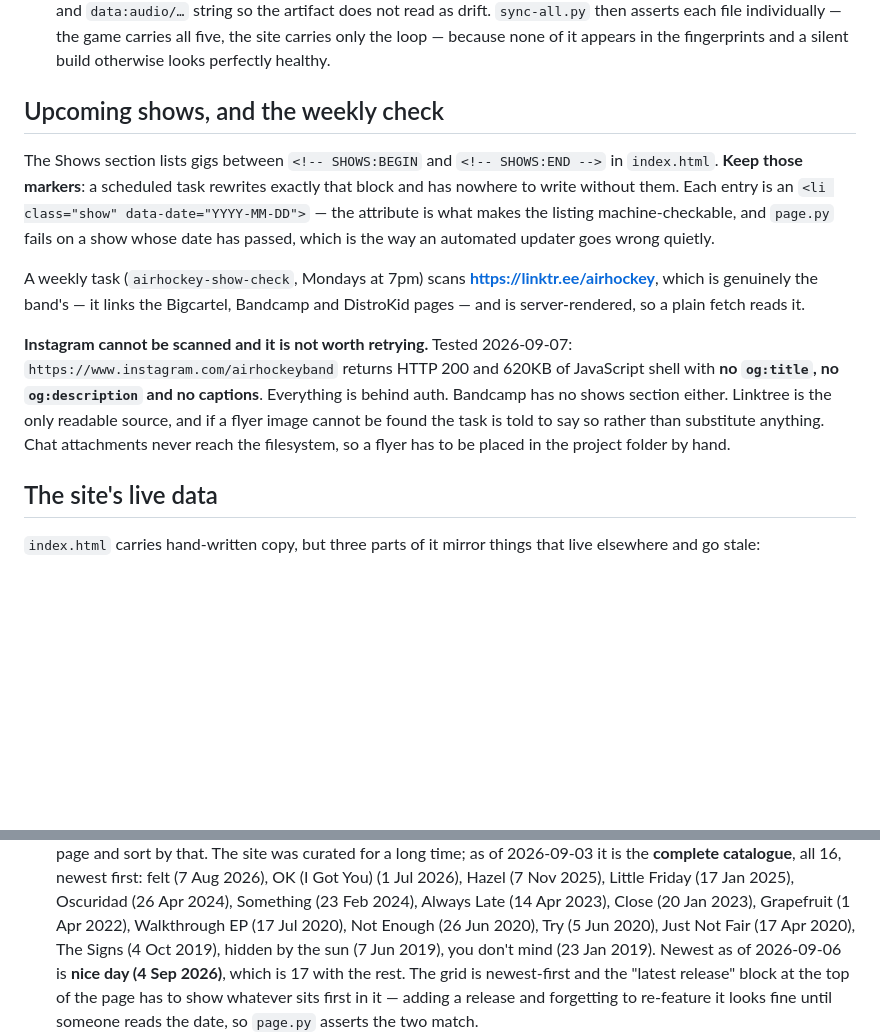
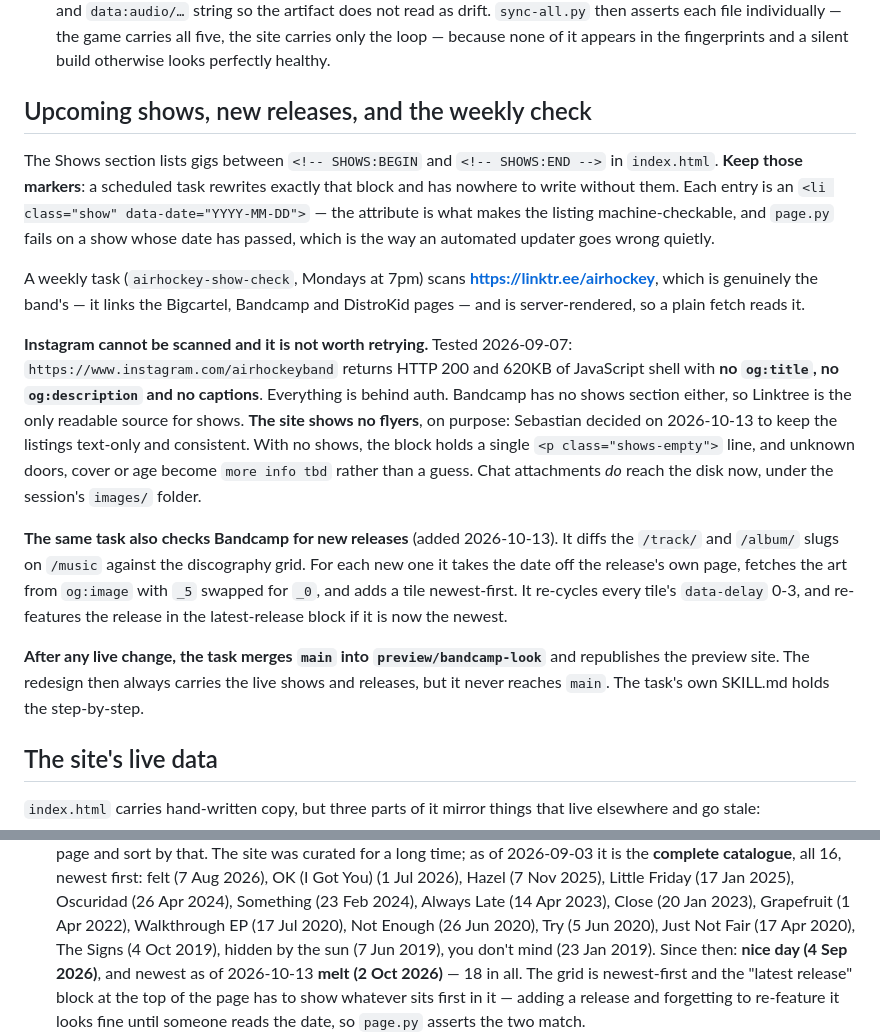
Before and after one commit to airhockey-music/airhockey-music.github.io, a Markdown page: CLAUDE.md, 2 parts joined by grey strips. GitHub-like rendering; blank space fills up the shorter version.

Commit message:
CLAUDE.md: weekly check now covers Bandcamp releases and the preview
Records melt as the newest release, the no-flyers decision, and that the task
merges main into preview/bandcamp-look after every live change.

Co-Authored-By: Claude Opus 5.5 <noreply@anthropic.com>

```diff
--- a/CLAUDE.md
+++ b/CLAUDE.md
@@ -404,7 +404,7 @@ with nothing to catch it.
   the site carries only the loop — because none of it appears in the fingerprints and a
   silent build otherwise looks perfectly healthy.
 
-## Upcoming shows, and the weekly check
+## Upcoming shows, new releases, and the weekly check
 
 The Shows section lists gigs between `<!-- SHOWS:BEGIN` and `<!-- SHOWS:END -->` in
 `index.html`. **Keep those markers**: a scheduled task rewrites exactly that block and
@@ -420,10 +420,22 @@ and is server-rendered, so a plain fetch reads it.
 **Instagram cannot be scanned and it is not worth retrying.** Tested 2026-09-07:
 `https://www.instagram.com/airhockeyband` returns HTTP 200 and 620KB of JavaScript shell
 with **no `og:title`, no `og:description` and no captions**. Everything is behind auth.
-Bandcamp has no shows section either. Linktree is the only readable source, and if a
-flyer image cannot be found the task is told to say so rather than substitute anything.
-Chat attachments never reach the filesystem, so a flyer has to be placed in the project
-folder by hand.
+Bandcamp has no shows section either, so Linktree is the only readable source for shows.
+**The site shows no flyers**, on purpose: Sebastian decided on 2026-10-13 to keep the
+listings text-only and consistent. With no shows, the block holds a single
+`<p class="shows-empty">` line, and unknown doors, cover or age become `more info tbd`
+rather than a guess. Chat attachments *do* reach the disk now, under the session's
+`images/` folder.
+
+**The same task also checks Bandcamp for new releases** (added 2026-10-13). It diffs the
+`/track/` and `/album/` slugs on `/music` against the discography grid. For each new one it
+takes the date off the release's own page, fetches the art from `og:image` with `_5`
+swapped for `_0`, and adds a tile newest-first. It re-cycles every tile's `data-delay`
+0-3, and re-features the release in the latest-release block if it is now the newest.
+
+**After any live change, the task merges `main` into `preview/bandcamp-look`** and
+republishes the preview site. The redesign then always carries the live shows and
+releases, but it never reaches `main`. The task's own SKILL.md holds the step-by-step.
 
 ## The site's live data
 
@@ -446,8 +458,8 @@ elsewhere and go stale:
   2024), Something (23 Feb 2024), Always Late (14 Apr 2023), Close (20 Jan 2023),
   Grapefruit (1 Apr 2022), Walkthrough EP (17 Jul 2020), Not Enough (26 Jun 2020),
   Try (5 Jun 2020), Just Not Fair (17 Apr 2020), The Signs (4 Oct 2019), hidden by
-  the sun (7 Jun 2019), you don't mind (23 Jan 2019). Newest as of 2026-09-06 is
-  **nice day (4 Sep 2026)**, which is 17 with the rest. The grid is newest-first and
+  the sun (7 Jun 2019), you don't mind (23 Jan 2019). Since then: **nice day
+  (4 Sep 2026)**, and newest as of 2026-10-13 **melt (2 Oct 2026)** — 18 in all. The grid is newest-first and
   the "latest release" block at the top of the page has to show whatever sits first in
   it — adding a release and forgetting to re-feature it looks fine until someone reads
   the date, so `page.py` asserts the two match.
```
